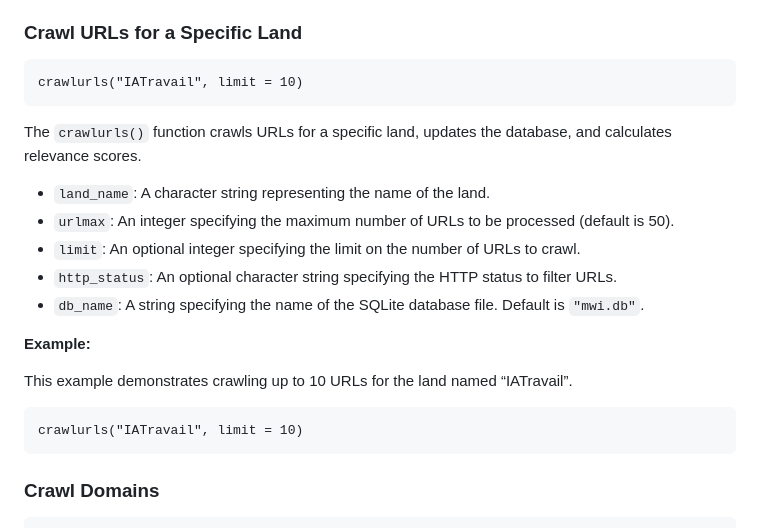
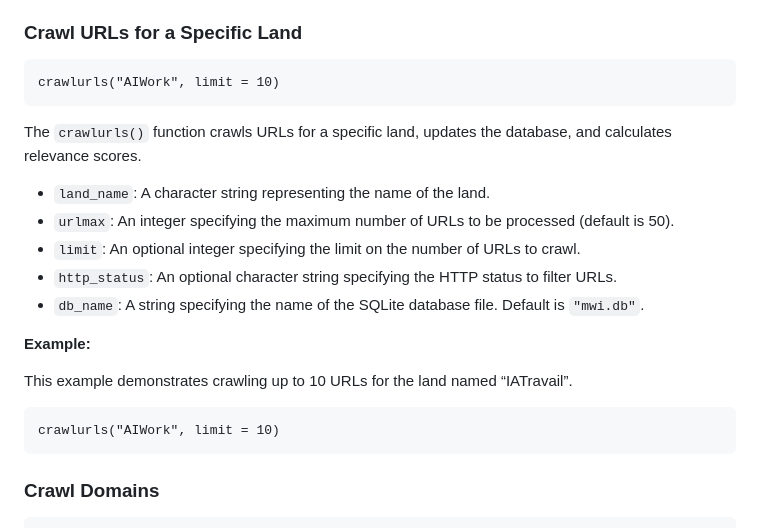
Before and after one commit to MyWebIntelligence/mwiR, a Markdown page: README.md, the part around the change. GitHub-like rendering.

```diff
--- a/README.md
+++ b/README.md
@@ -348,7 +348,7 @@ tasks.
 
 ### Crawl URLs for a Specific Land
 
-    crawlurls("IATravail", limit = 10)
+    crawlurls("AIWork", limit = 10)
 
 
 The `crawlurls()` function crawls URLs for a specific land, updates the
@@ -369,7 +369,7 @@ database, and calculates relevance scores.
 This example demonstrates crawling up to 10 URLs for the land named
 “IATravail”.
 
-    crawlurls("IATravail", limit = 10)
+    crawlurls("AIWork", limit = 10)
 
 
 
```
